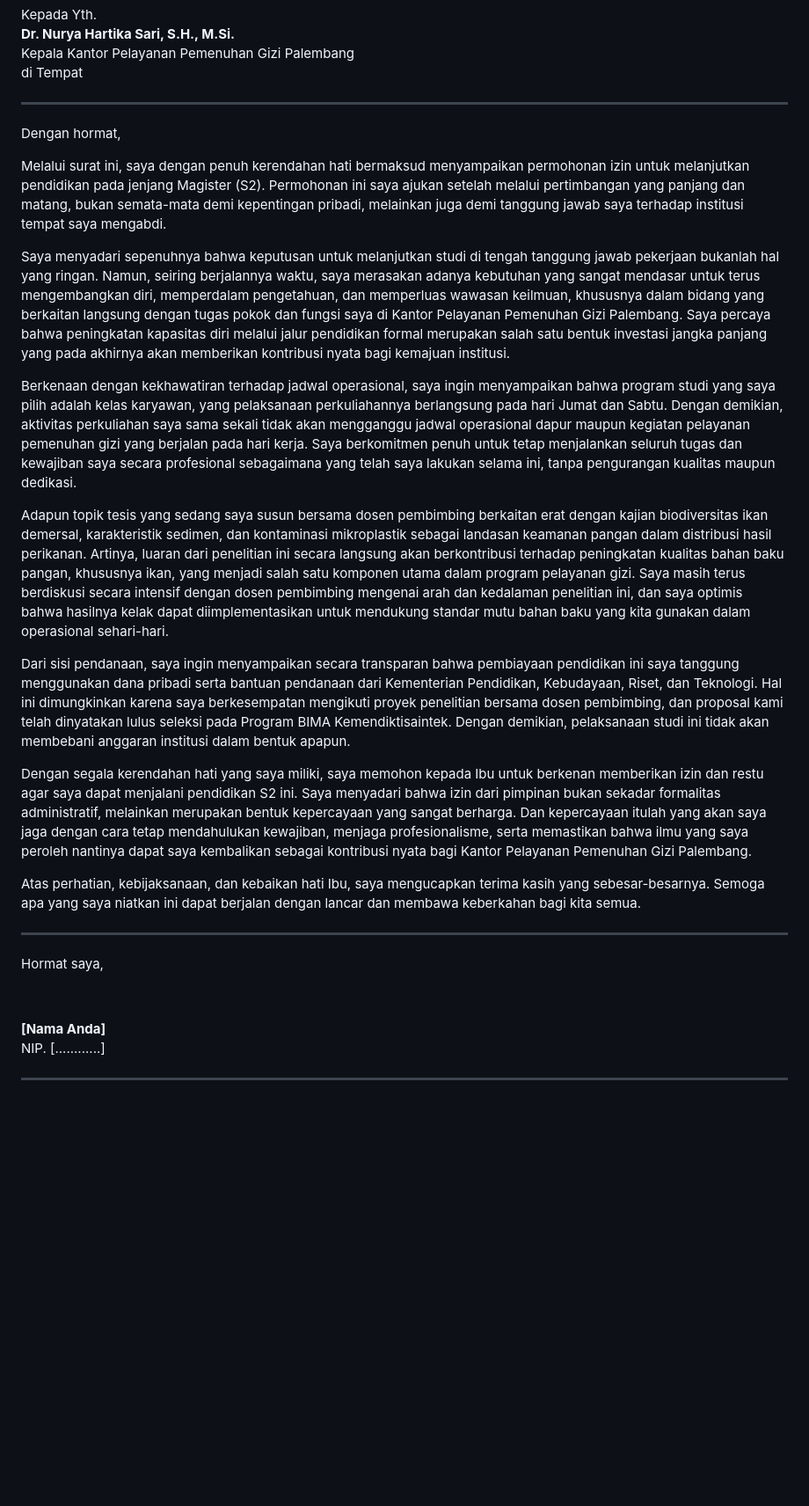
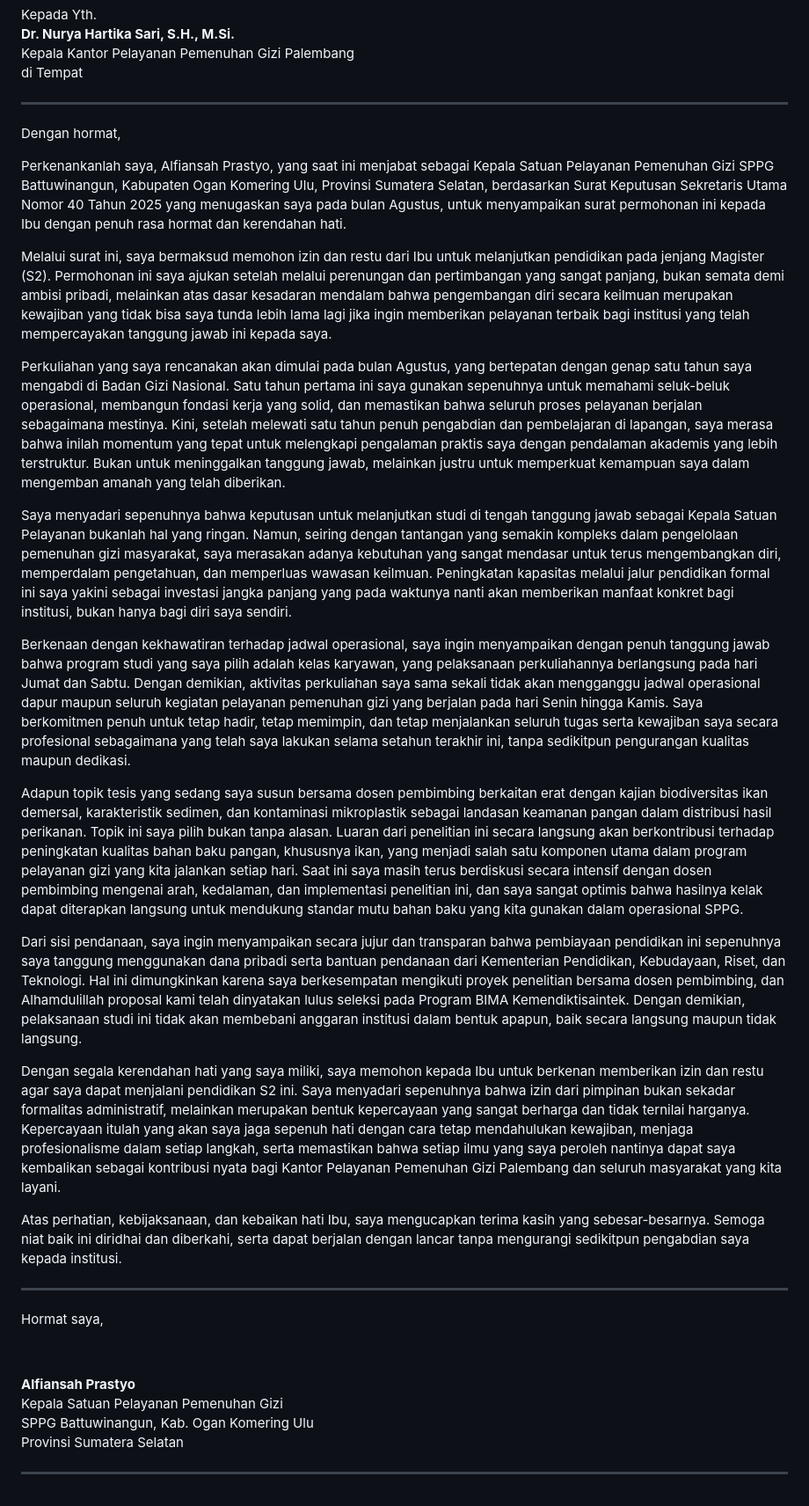
Before and after one commit to sppgbattuwinangun-lang/Discuss, a Markdown page: SURAT_PERMOHONAN_IZIN_S2.md, the part around the change. Shown at 88% size. Drawn GitHub-style; blank space fills up the shorter version.

Commit message:
Update surat permohonan izin S2: tambah perkenalan diri, Skep Sestama No.40/2025, 1 tahun pengabdian, perkuliahan Agustus

```diff
--- a/SURAT_PERMOHONAN_IZIN_S2.md
+++ b/SURAT_PERMOHONAN_IZIN_S2.md
@@ -11,19 +11,23 @@ di Tempat
 
 Dengan hormat,
 
-Melalui surat ini, saya dengan penuh kerendahan hati bermaksud menyampaikan permohonan izin untuk melanjutkan pendidikan pada jenjang Magister (S2). Permohonan ini saya ajukan setelah melalui pertimbangan yang panjang dan matang, bukan semata-mata demi kepentingan pribadi, melainkan juga demi tanggung jawab saya terhadap institusi tempat saya mengabdi.
+Perkenankanlah saya, Alfiansah Prastyo, yang saat ini menjabat sebagai Kepala Satuan Pelayanan Pemenuhan Gizi SPPG Battuwinangun, Kabupaten Ogan Komering Ulu, Provinsi Sumatera Selatan, berdasarkan Surat Keputusan Sekretaris Utama Nomor 40 Tahun 2025 yang menugaskan saya pada bulan Agustus, untuk menyampaikan surat permohonan ini kepada Ibu dengan penuh rasa hormat dan kerendahan hati.
 
-Saya menyadari sepenuhnya bahwa keputusan untuk melanjutkan studi di tengah tanggung jawab pekerjaan bukanlah hal yang ringan. Namun, seiring berjalannya waktu, saya merasakan adanya kebutuhan yang sangat mendasar untuk terus mengembangkan diri, memperdalam pengetahuan, dan memperluas wawasan keilmuan, khususnya dalam bidang yang berkaitan langsung dengan tugas pokok dan fungsi saya di Kantor Pelayanan Pemenuhan Gizi Palembang. Saya percaya bahwa peningkatan kapasitas diri melalui jalur pendidikan formal merupakan salah satu bentuk investasi jangka panjang yang pada akhirnya akan memberikan kontribusi nyata bagi kemajuan institusi.
+Melalui surat ini, saya bermaksud memohon izin dan restu dari Ibu untuk melanjutkan pendidikan pada jenjang Magister (S2). Permohonan ini saya ajukan setelah melalui perenungan dan pertimbangan yang sangat panjang, bukan semata demi ambisi pribadi, melainkan atas dasar kesadaran mendalam bahwa pengembangan diri secara keilmuan merupakan kewajiban yang tidak bisa saya tunda lebih lama lagi jika ingin memberikan pelayanan terbaik bagi institusi yang telah mempercayakan tanggung jawab ini kepada saya.
 
-Berkenaan dengan kekhawatiran terhadap jadwal operasional, saya ingin menyampaikan bahwa program studi yang saya pilih adalah kelas karyawan, yang pelaksanaan perkuliahannya berlangsung pada hari Jumat dan Sabtu. Dengan demikian, aktivitas perkuliahan saya sama sekali tidak akan mengganggu jadwal operasional dapur maupun kegiatan pelayanan pemenuhan gizi yang berjalan pada hari kerja. Saya berkomitmen penuh untuk tetap menjalankan seluruh tugas dan kewajiban saya secara profesional sebagaimana yang telah saya lakukan selama ini, tanpa pengurangan kualitas maupun dedikasi.
+Perkuliahan yang saya rencanakan akan dimulai pada bulan Agustus, yang bertepatan dengan genap satu tahun saya mengabdi di Badan Gizi Nasional. Satu tahun pertama ini saya gunakan sepenuhnya untuk memahami seluk-beluk operasional, membangun fondasi kerja yang solid, dan memastikan bahwa seluruh proses pelayanan berjalan sebagaimana mestinya. Kini, setelah melewati satu tahun penuh pengabdian dan pembelajaran di lapangan, saya merasa bahwa inilah momentum yang tepat untuk melengkapi pengalaman praktis saya dengan pendalaman akademis yang lebih terstruktur. Bukan untuk meninggalkan tanggung jawab, melainkan justru untuk memperkuat kemampuan saya dalam mengemban amanah yang telah diberikan.
 
-Adapun topik tesis yang sedang saya susun bersama dosen pembimbing berkaitan erat dengan kajian biodiversitas ikan demersal, karakteristik sedimen, dan kontaminasi mikroplastik sebagai landasan keamanan pangan dalam distribusi hasil perikanan. Artinya, luaran dari penelitian ini secara langsung akan berkontribusi terhadap peningkatan kualitas bahan baku pangan, khususnya ikan, yang menjadi salah satu komponen utama dalam program pelayanan gizi. Saya masih terus berdiskusi secara intensif dengan dosen pembimbing mengenai arah dan kedalaman penelitian ini, dan saya optimis bahwa hasilnya kelak dapat diimplementasikan untuk mendukung standar mutu bahan baku yang kita gunakan dalam operasional sehari-hari.
+Saya menyadari sepenuhnya bahwa keputusan untuk melanjutkan studi di tengah tanggung jawab sebagai Kepala Satuan Pelayanan bukanlah hal yang ringan. Namun, seiring dengan tantangan yang semakin kompleks dalam pengelolaan pemenuhan gizi masyarakat, saya merasakan adanya kebutuhan yang sangat mendasar untuk terus mengembangkan diri, memperdalam pengetahuan, dan memperluas wawasan keilmuan. Peningkatan kapasitas melalui jalur pendidikan formal ini saya yakini sebagai investasi jangka panjang yang pada waktunya nanti akan memberikan manfaat konkret bagi institusi, bukan hanya bagi diri saya sendiri.
 
-Dari sisi pendanaan, saya ingin menyampaikan secara transparan bahwa pembiayaan pendidikan ini saya tanggung menggunakan dana pribadi serta bantuan pendanaan dari Kementerian Pendidikan, Kebudayaan, Riset, dan Teknologi. Hal ini dimungkinkan karena saya berkesempatan mengikuti proyek penelitian bersama dosen pembimbing, dan proposal kami telah dinyatakan lulus seleksi pada Program BIMA Kemendiktisaintek. Dengan demikian, pelaksanaan studi ini tidak akan membebani anggaran institusi dalam bentuk apapun.
+Berkenaan dengan kekhawatiran terhadap jadwal operasional, saya ingin menyampaikan dengan penuh tanggung jawab bahwa program studi yang saya pilih adalah kelas karyawan, yang pelaksanaan perkuliahannya berlangsung pada hari Jumat dan Sabtu. Dengan demikian, aktivitas perkuliahan saya sama sekali tidak akan mengganggu jadwal operasional dapur maupun seluruh kegiatan pelayanan pemenuhan gizi yang berjalan pada hari Senin hingga Kamis. Saya berkomitmen penuh untuk tetap hadir, tetap memimpin, dan tetap menjalankan seluruh tugas serta kewajiban saya secara profesional sebagaimana yang telah saya lakukan selama setahun terakhir ini, tanpa sedikitpun pengurangan kualitas maupun dedikasi.
 
-Dengan segala kerendahan hati yang saya miliki, saya memohon kepada Ibu untuk berkenan memberikan izin dan restu agar saya dapat menjalani pendidikan S2 ini. Saya menyadari bahwa izin dari pimpinan bukan sekadar formalitas administratif, melainkan merupakan bentuk kepercayaan yang sangat berharga. Dan kepercayaan itulah yang akan saya jaga dengan cara tetap mendahulukan kewajiban, menjaga profesionalisme, serta memastikan bahwa ilmu yang saya peroleh nantinya dapat saya kembalikan sebagai kontribusi nyata bagi Kantor Pelayanan Pemenuhan Gizi Palembang.
+Adapun topik tesis yang sedang saya susun bersama dosen pembimbing berkaitan erat dengan kajian biodiversitas ikan demersal, karakteristik sedimen, dan kontaminasi mikroplastik sebagai landasan keamanan pangan dalam distribusi hasil perikanan. Topik ini saya pilih bukan tanpa alasan. Luaran dari penelitian ini secara langsung akan berkontribusi terhadap peningkatan kualitas bahan baku pangan, khususnya ikan, yang menjadi salah satu komponen utama dalam program pelayanan gizi yang kita jalankan setiap hari. Saat ini saya masih terus berdiskusi secara intensif dengan dosen pembimbing mengenai arah, kedalaman, dan implementasi penelitian ini, dan saya sangat optimis bahwa hasilnya kelak dapat diterapkan langsung untuk mendukung standar mutu bahan baku yang kita gunakan dalam operasional SPPG.
 
-Atas perhatian, kebijaksanaan, dan kebaikan hati Ibu, saya mengucapkan terima kasih yang sebesar-besarnya. Semoga apa yang saya niatkan ini dapat berjalan dengan lancar dan membawa keberkahan bagi kita semua.
+Dari sisi pendanaan, saya ingin menyampaikan secara jujur dan transparan bahwa pembiayaan pendidikan ini sepenuhnya saya tanggung menggunakan dana pribadi serta bantuan pendanaan dari Kementerian Pendidikan, Kebudayaan, Riset, dan Teknologi. Hal ini dimungkinkan karena saya berkesempatan mengikuti proyek penelitian bersama dosen pembimbing, dan Alhamdulillah proposal kami telah dinyatakan lulus seleksi pada Program BIMA Kemendiktisaintek. Dengan demikian, pelaksanaan studi ini tidak akan membebani anggaran institusi dalam bentuk apapun, baik secara langsung maupun tidak langsung.
+
+Dengan segala kerendahan hati yang saya miliki, saya memohon kepada Ibu untuk berkenan memberikan izin dan restu agar saya dapat menjalani pendidikan S2 ini. Saya menyadari sepenuhnya bahwa izin dari pimpinan bukan sekadar formalitas administratif, melainkan merupakan bentuk kepercayaan yang sangat berharga dan tidak ternilai harganya. Kepercayaan itulah yang akan saya jaga sepenuh hati dengan cara tetap mendahulukan kewajiban, menjaga profesionalisme dalam setiap langkah, serta memastikan bahwa setiap ilmu yang saya peroleh nantinya dapat saya kembalikan sebagai kontribusi nyata bagi Kantor Pelayanan Pemenuhan Gizi Palembang dan seluruh masyarakat yang kita layani.
+
+Atas perhatian, kebijaksanaan, dan kebaikan hati Ibu, saya mengucapkan terima kasih yang sebesar-besarnya. Semoga niat baik ini diridhai dan diberkahi, serta dapat berjalan dengan lancar tanpa mengurangi sedikitpun pengabdian saya kepada institusi.
 
 ---
 
@@ -31,7 +35,9 @@ Hormat saya,
 
 &nbsp;
 
-**[Nama Anda]**
-NIP. [............]
+**Alfiansah Prastyo**
+Kepala Satuan Pelayanan Pemenuhan Gizi
+SPPG Battuwinangun, Kab. Ogan Komering Ulu
+Provinsi Sumatera Selatan
 
 ---
```
